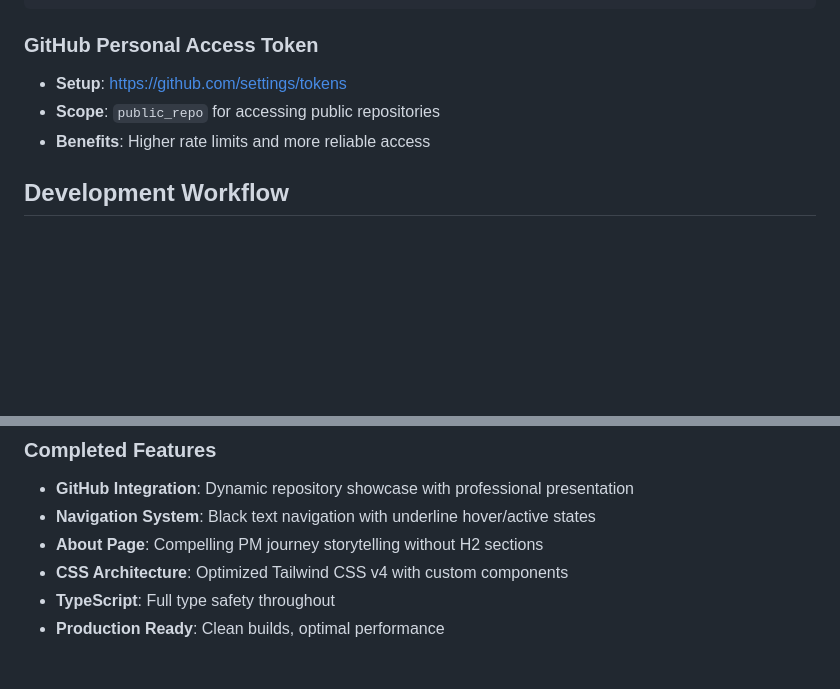
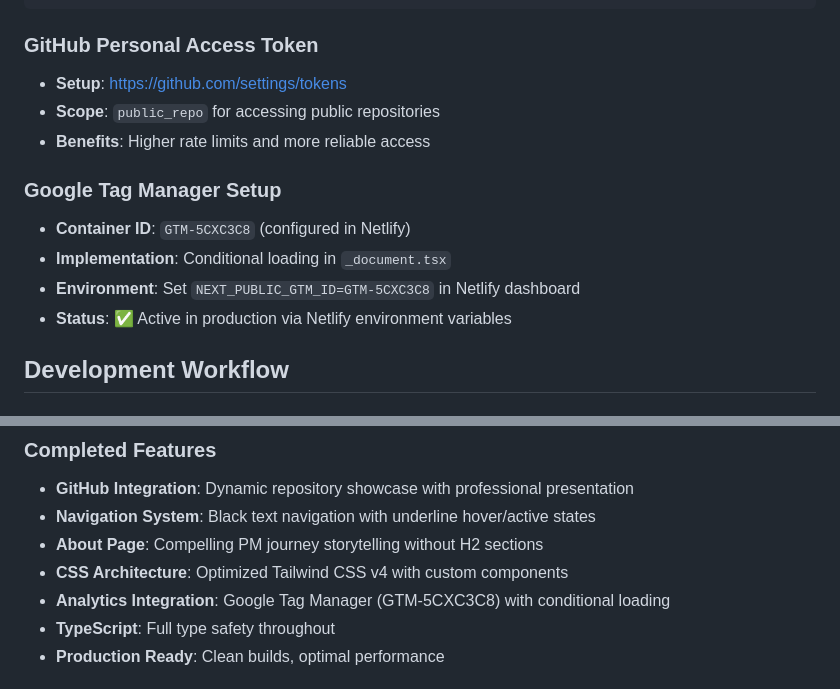
Before and after one commit to chilloutkav/personal-site, a Markdown page: CLAUDE.md, 2 parts joined by grey strips. GitHub-like rendering; blank space fills up the shorter version.

Commit message:
docs: Update CLAUDE.md with GTM deployment status and container ID
- Document GTM-5CXC3C8 container ID and Netlify configuration
- Add GTM setup section with production deployment status
- Update completed features to include analytics integration
- Provide clear reference for future development sessions

🤖 Generated with [Claude Code](https://claude.ai/code)

Co-Authored-By: Claude <noreply@anthropic.com>

```diff
--- a/CLAUDE.md
+++ b/CLAUDE.md
@@ -128,6 +128,12 @@ NEXT_PUBLIC_GTM_ID=GTM-XXXXXXX
 - **Scope**: `public_repo` for accessing public repositories
 - **Benefits**: Higher rate limits and more reliable access
 
+### Google Tag Manager Setup
+- **Container ID**: `GTM-5CXC3C8` (configured in Netlify)
+- **Implementation**: Conditional loading in `_document.tsx`
+- **Environment**: Set `NEXT_PUBLIC_GTM_ID=GTM-5CXC3C8` in Netlify dashboard
+- **Status**: ✅ Active in production via Netlify environment variables
+
 ## Development Workflow
 
 ### Daily Development
@@ -171,6 +177,7 @@ npm run rebuild
 - **Navigation System**: Black text navigation with underline hover/active states
 - **About Page**: Compelling PM journey storytelling without H2 sections
 - **CSS Architecture**: Optimized Tailwind CSS v4 with custom components
+- **Analytics Integration**: Google Tag Manager (GTM-5CXC3C8) with conditional loading
 - **TypeScript**: Full type safety throughout
 - **Production Ready**: Clean builds, optimal performance
 
```
